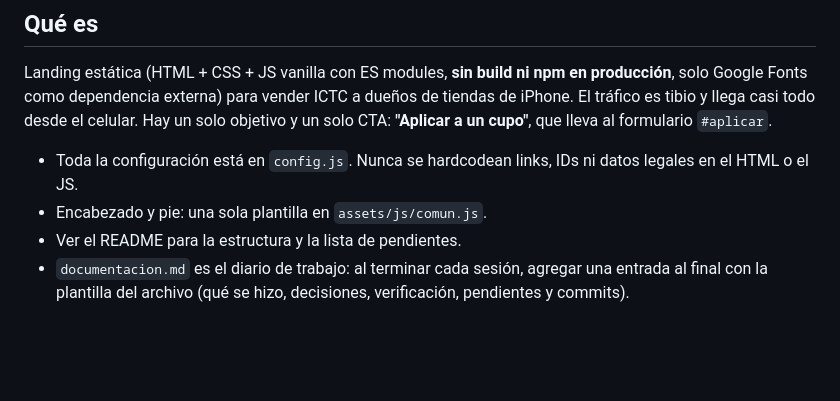
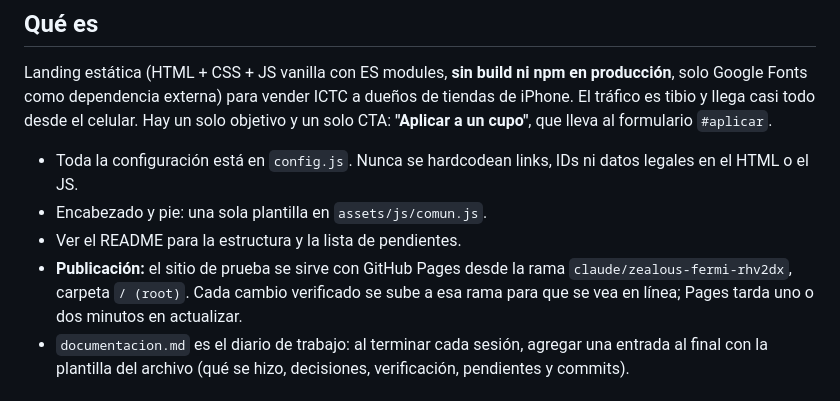
Before and after one commit to jaredmarketingmaster/ICT-MMG, a Markdown page: CLAUDE.md, the part around the change. Rendered like a GitHub page; blank space fills up the shorter version.

```diff
--- a/CLAUDE.md
+++ b/CLAUDE.md
@@ -9,6 +9,7 @@ Landing estática (HTML + CSS + JS vanilla con ES modules, **sin build ni npm en
 - Toda la configuración está en `config.js`. Nunca se hardcodean links, IDs ni datos legales en el HTML o el JS.
 - Encabezado y pie: una sola plantilla en `assets/js/comun.js`.
 - Ver el README para la estructura y la lista de pendientes.
+- **Publicación:** el sitio de prueba se sirve con GitHub Pages desde la rama `claude/zealous-fermi-rhv2dx`, carpeta `/ (root)`. Cada cambio verificado se sube a esa rama para que se vea en línea; Pages tarda uno o dos minutos en actualizar.
 - `documentacion.md` es el diario de trabajo: al terminar cada sesión, agregar una entrada al final con la plantilla del archivo (qué se hizo, decisiones, verificación, pendientes y commits).
 
 ## El copy se cambia solo si Jared lo pide, y siempre en "usted"
```
Also changed, not shown: README.md (+1 -0 lines), documentacion.md (+16 -0 lines).
